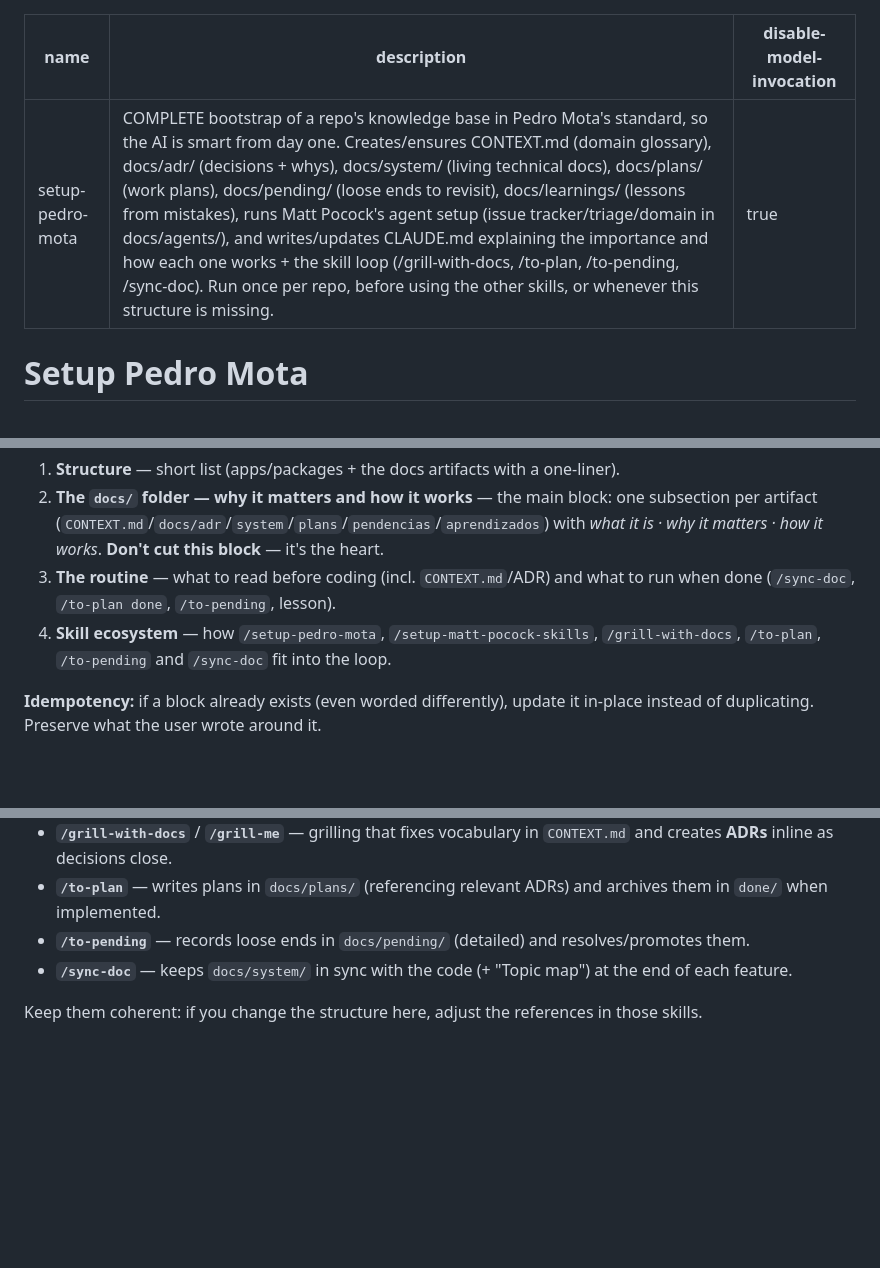
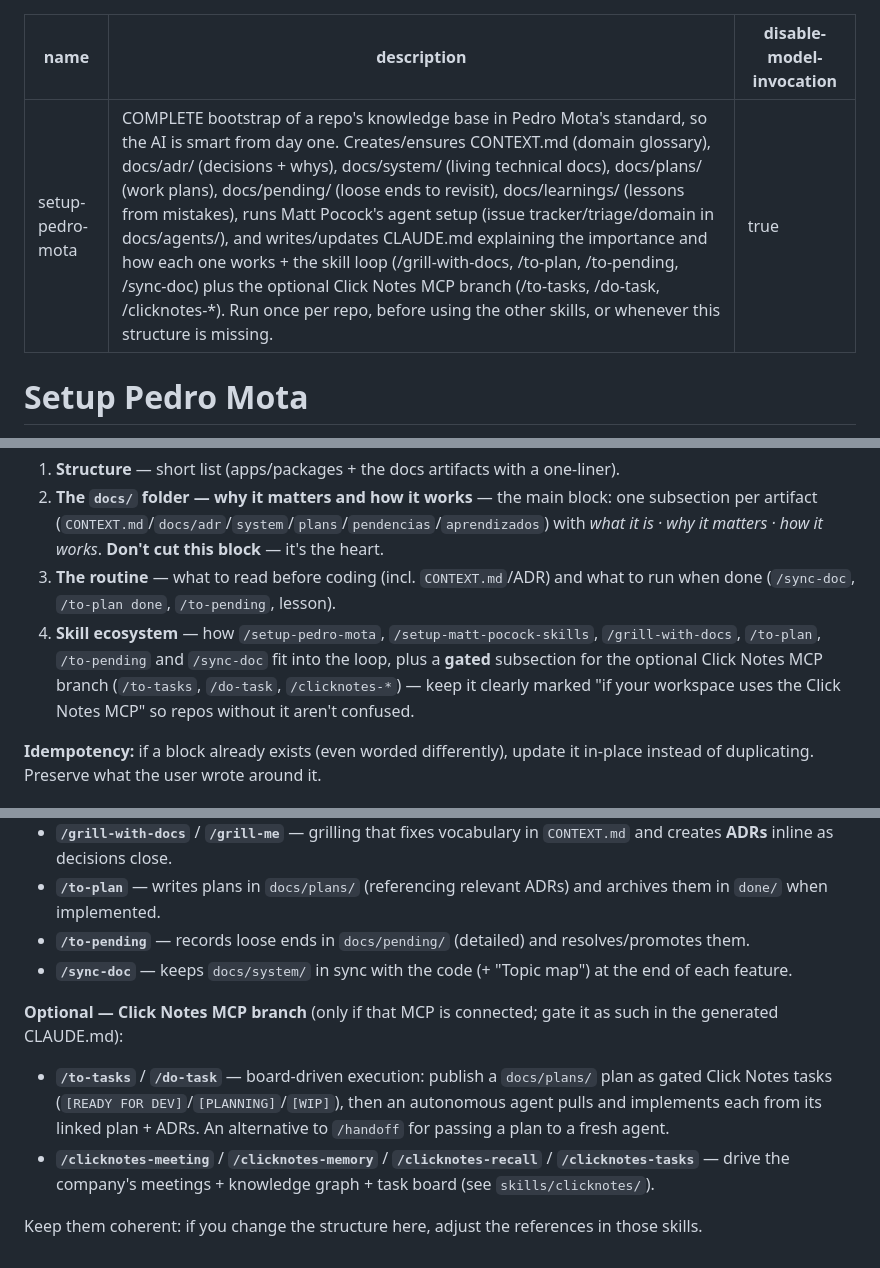
Before and after one commit to pvieira-design/pedro-mota-skills, a Markdown page: skills/setup-pedro-mota/SKILL.md, 3 parts joined by grey strips. GitHub-like rendering; blank space fills up the shorter version.

```diff
--- a/skills/setup-pedro-mota/SKILL.md
+++ b/skills/setup-pedro-mota/SKILL.md
@@ -1,6 +1,6 @@
 ---
 name: setup-pedro-mota
-description: COMPLETE bootstrap of a repo's knowledge base in Pedro Mota's standard, so the AI is smart from day one. Creates/ensures CONTEXT.md (domain glossary), docs/adr/ (decisions + whys), docs/system/ (living technical docs), docs/plans/ (work plans), docs/pending/ (loose ends to revisit), docs/learnings/ (lessons from mistakes), runs Matt Pocock's agent setup (issue tracker/triage/domain in docs/agents/), and writes/updates CLAUDE.md explaining the importance and how each one works + the skill loop (/grill-with-docs, /to-plan, /to-pending, /sync-doc). Run once per repo, before using the other skills, or whenever this structure is missing.
+description: COMPLETE bootstrap of a repo's knowledge base in Pedro Mota's standard, so the AI is smart from day one. Creates/ensures CONTEXT.md (domain glossary), docs/adr/ (decisions + whys), docs/system/ (living technical docs), docs/plans/ (work plans), docs/pending/ (loose ends to revisit), docs/learnings/ (lessons from mistakes), runs Matt Pocock's agent setup (issue tracker/triage/domain in docs/agents/), and writes/updates CLAUDE.md explaining the importance and how each one works + the skill loop (/grill-with-docs, /to-plan, /to-pending, /sync-doc) plus the optional Click Notes MCP branch (/to-tasks, /do-task, /clicknotes-*). Run once per repo, before using the other skills, or whenever this structure is missing.
 disable-model-invocation: true
 ---
 
@@ -84,7 +84,7 @@ CLAUDE.md must **explain** the knowledge base — why each artifact matters and
 1. **Structure** — short list (apps/packages + the docs artifacts with a one-liner).
 2. **The `docs/` folder — why it matters and how it works** — the main block: one subsection per artifact (`CONTEXT.md`/`docs/adr`/`system`/`plans`/`pendencias`/`aprendizados`) with *what it is · why it matters · how it works*. **Don't cut this block** — it's the heart.
 3. **The routine** — what to read before coding (incl. `CONTEXT.md`/ADR) and what to run when done (`/sync-doc`, `/to-plan done`, `/to-pending`, lesson).
-4. **Skill ecosystem** — how `/setup-pedro-mota`, `/setup-matt-pocock-skills`, `/grill-with-docs`, `/to-plan`, `/to-pending` and `/sync-doc` fit into the loop.
+4. **Skill ecosystem** — how `/setup-pedro-mota`, `/setup-matt-pocock-skills`, `/grill-with-docs`, `/to-plan`, `/to-pending` and `/sync-doc` fit into the loop, plus a **gated** subsection for the optional Click Notes MCP branch (`/to-tasks`, `/do-task`, `/clicknotes-*`) — keep it clearly marked "if your workspace uses the Click Notes MCP" so repos without it aren't confused.
 
 **Idempotency:** if a block already exists (even worded differently), update it in-place instead of duplicating. Preserve what the user wrote around it.
 
@@ -102,4 +102,9 @@ This skill **installs the knowledge base**; the others **consume and maintain it
 - **`/to-pending`** — records loose ends in `docs/pending/` (detailed) and resolves/promotes them.
 - **`/sync-doc`** — keeps `docs/system/` in sync with the code (+ "Topic map") at the end of each feature.
 
+**Optional — Click Notes MCP branch** (only if that MCP is connected; gate it as such in the generated CLAUDE.md):
+
+- **`/to-tasks`** / **`/do-task`** — board-driven execution: publish a `docs/plans/` plan as gated Click Notes tasks (`[READY FOR DEV]`/`[PLANNING]`/`[WIP]`), then an autonomous agent pulls and implements each from its linked plan + ADRs. An alternative to `/handoff` for passing a plan to a fresh agent.
+- **`/clicknotes-meeting`** / **`/clicknotes-memory`** / **`/clicknotes-recall`** / **`/clicknotes-tasks`** — drive the company's meetings + knowledge graph + task board (see `skills/clicknotes/`).
+
 Keep them coherent: if you change the structure here, adjust the references in those skills.
```
Also changed, not shown: skills/setup-pedro-mota/claude-md-blocks.md (+12 -0 lines).
